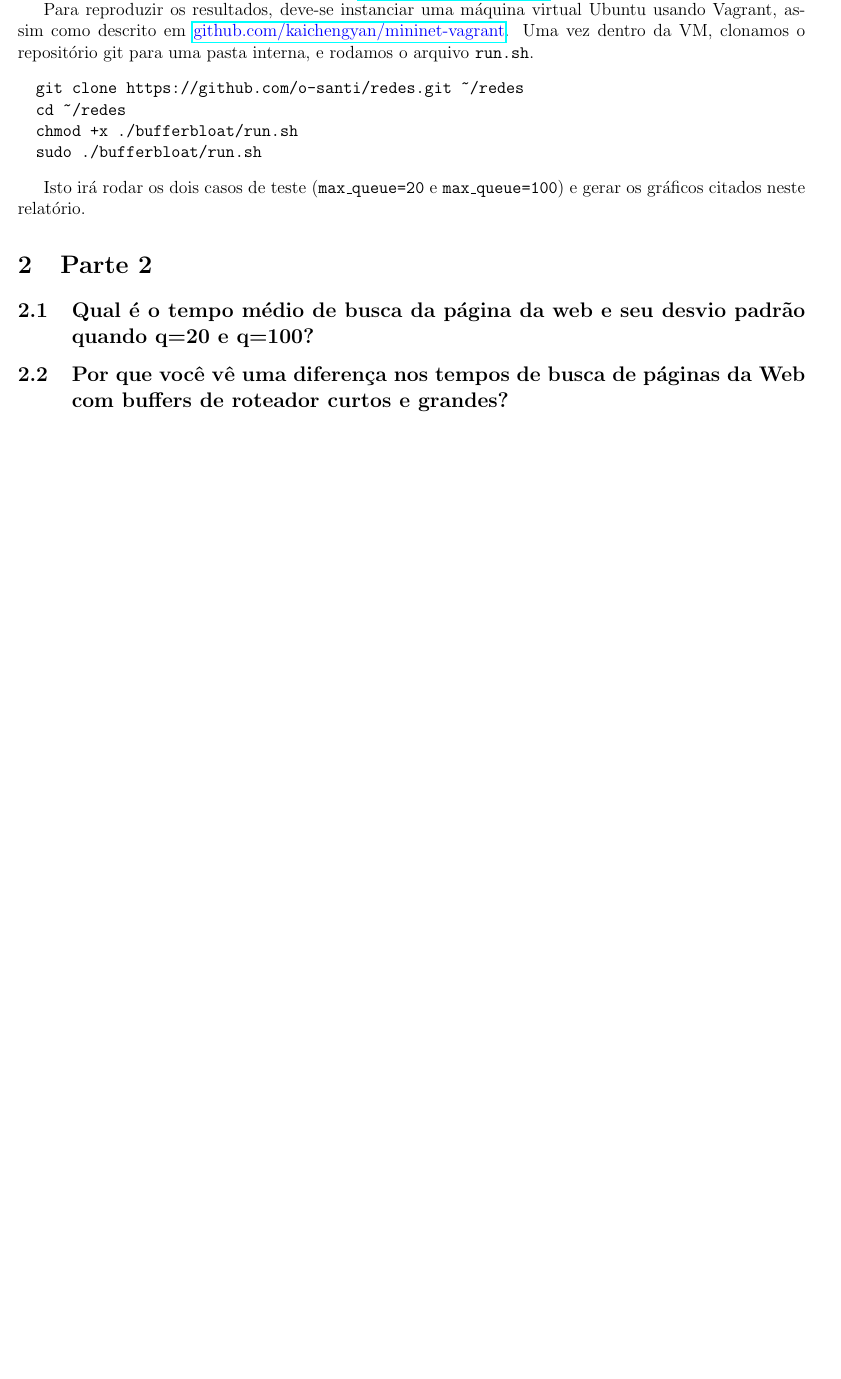
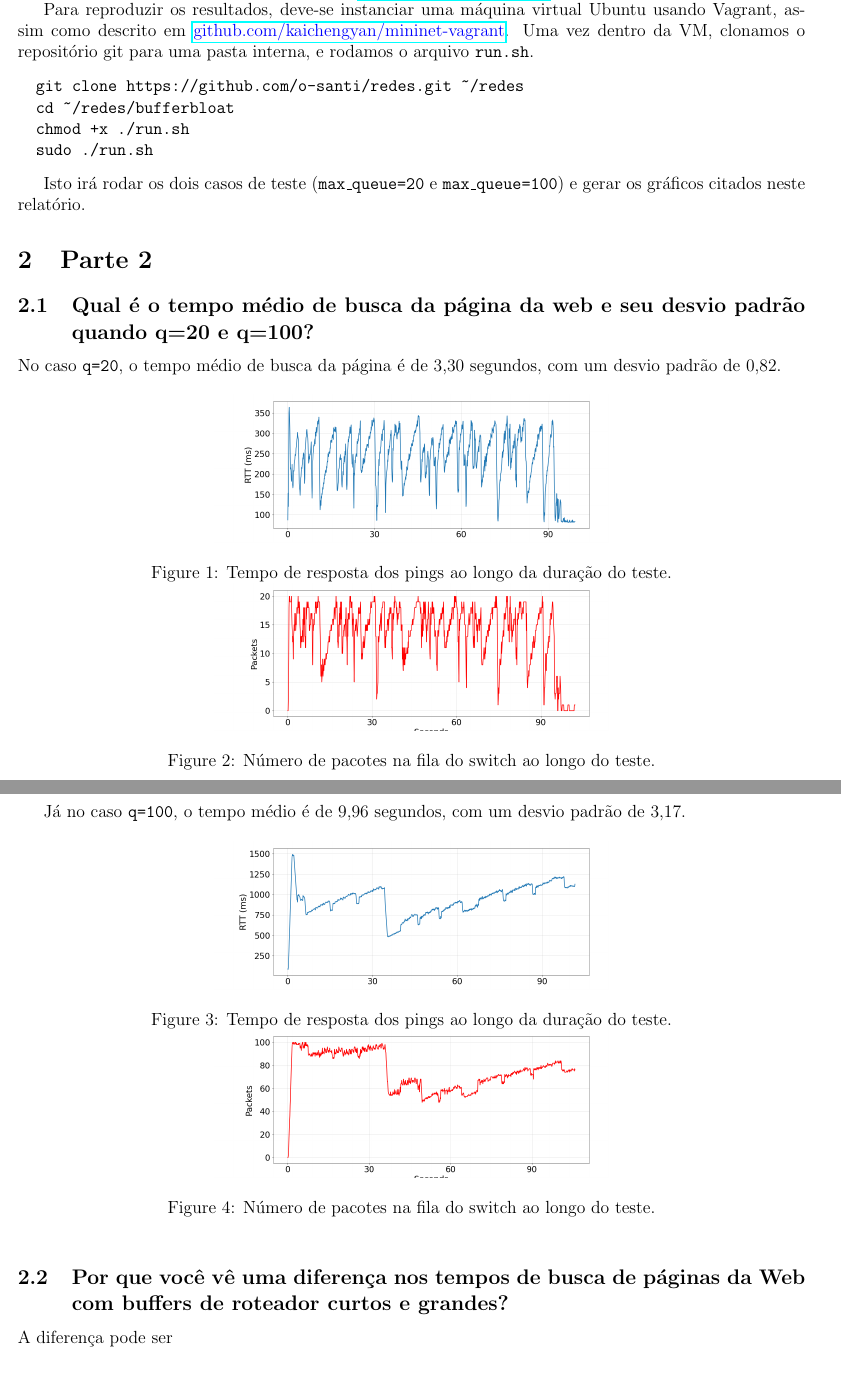
Before and after one commit to o-santi/redes, a LaTeX document (relatorio.tex): part of the page before the commit and two parts of pages 1 and 2 of 2 after it, the two joined at a grey line, cut so that both start at the same text, the shorter picture padded with empty space. Compiled offline with pdfLaTeX.

Commit message:
update relatorio.pdf again

```diff
--- a/relatorio.tex
+++ b/relatorio.tex
@@ -3,12 +3,15 @@
 \usepackage[unicode, draft=false]{hyperref}
 \usepackage[scale=0.9]{geometry}
 \usepackage{xcolor}
+\usepackage{graphicx}
 
 \title{Teleprocessamento e Redes - Relatório do trabalho final}
 \author{
   Leonardo Ribeiro Santiago (120036072) \\
   João Matheus Nascimento Gonçálves (117209640) \\
   Esteves Emmanuel Melo Ferreira (120023786) }
+
+\newcommand{\code}[1]{\texttt{#1}}
 
 \date{}
 
@@ -20,21 +23,44 @@
 
 Neste relatório iremos responder as perguntas relacionadas à parte 2 do trabalho final. O código está disponível no seguinte repositório do github: {\color{blue} \href{https://github.com/o-santi/redes}{github.com/o-santi/redes}}.
 
-Para reproduzir os resultados, deve-se instanciar uma máquina virtual Ubuntu usando Vagrant, assim como descrito em {\color{blue} \href{https://github.com/kaichengyan/mininet-vagrant}{github.com/kaichengyan/mininet-vagrant}}. Uma vez dentro da VM, clonamos o repositório git para uma pasta interna, e rodamos o arquivo \texttt{run.sh}.
+Para reproduzir os resultados, deve-se instanciar uma máquina virtual Ubuntu usando Vagrant, assim como descrito em {\color{blue} \href{https://github.com/kaichengyan/mininet-vagrant}{github.com/kaichengyan/mininet-vagrant}}. Uma vez dentro da VM, clonamos o repositório git para uma pasta interna, e rodamos o arquivo \code{run.sh}.
 \begin{verbatim}
   git clone https://github.com/o-santi/redes.git ~/redes
-  cd ~/redes
-  chmod +x ./bufferbloat/run.sh
-  sudo ./bufferbloat/run.sh
+  cd ~/redes/bufferbloat
+  chmod +x ./run.sh
+  sudo ./run.sh
 \end{verbatim}
 
-Isto irá rodar os dois casos de teste (\texttt{max\_queue=20} e \texttt{max\_queue=100}) e gerar os gráficos citados neste relatório.
+Isto irá rodar os dois casos de teste (\code{max\_queue=20} e \code{max\_queue=100}) e gerar os gráficos citados neste relatório.
 
 \section{Parte 2}
 
 \subsection{Qual é o tempo médio de busca da página da web e seu desvio padrão quando q=20 e q=100?}
 
+No caso \code{q=20}, o tempo médio de busca da página é de 3,30 segundos, com um desvio padrão de 0,82.
+\begin{figure}[h!]
+  \centering
+  \includegraphics[width=0.5\columnwidth]{./bufferbloat/reno-rtt-q20.png}
+  \caption{Tempo de resposta dos pings ao longo da duração do teste.}
+  \includegraphics[width=0.5\columnwidth]{./bufferbloat/reno-buffer-q20.png}
+  \caption{Número de pacotes na fila do switch ao longo do teste.}
+\end{figure}
+
+\newpage
+
+Já no caso \code{q=100}, o tempo médio é de 9,96 segundos, com um desvio padrão de 3,17.
+
+\begin{figure}[h!]
+  \centering
+  \includegraphics[width=0.5\columnwidth]{./bufferbloat/reno-rtt-q100.png}
+  \caption{Tempo de resposta dos pings ao longo da duração do teste.}
+  \includegraphics[width=0.5\columnwidth]{./bufferbloat/reno-buffer-q100.png}
+  \caption{Número de pacotes na fila do switch ao longo do teste.}
+\end{figure}
+
 \subsection{Por que você vê uma diferença nos tempos de busca de páginas da Web com buffers de roteador curtos e grandes?}
+
+A diferença pode ser
 
 \subsection{Bufferbloat pode ocorrer em outros lugares, como sua placa de interface de rede (NIC). Verifique a saída de ifconfig eth0 de sua VM mininet. Qual é o comprimento (máximo) da fila de transmissão na interface de rede relatada pelo ifconfig? Para esse tamanho de fila, se você assumir que a fila é “drenada” a 100 Mb/s, qual é o tempo máximo que um pacote pode esperar na fila antes de sair da NIC?
 }
```
Also changed, not shown: relatorio.pdf, 1 other file.
